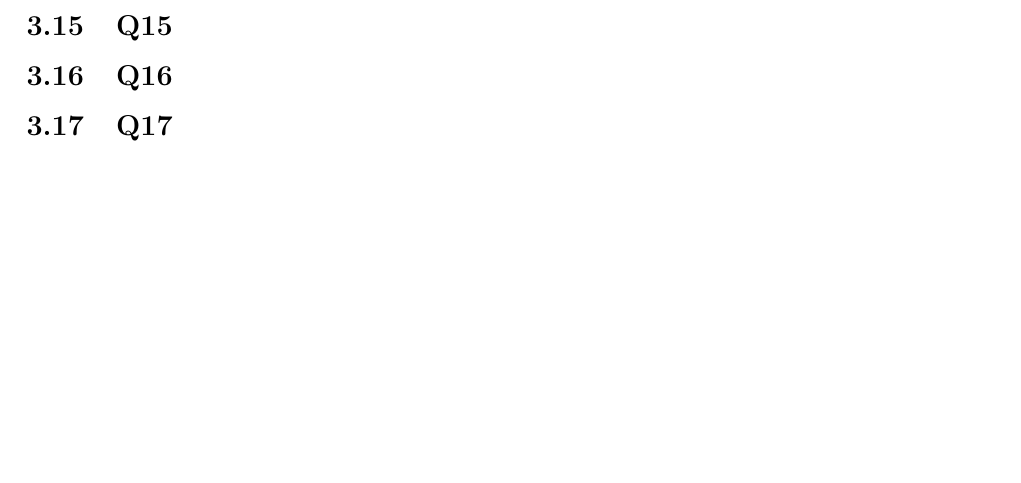
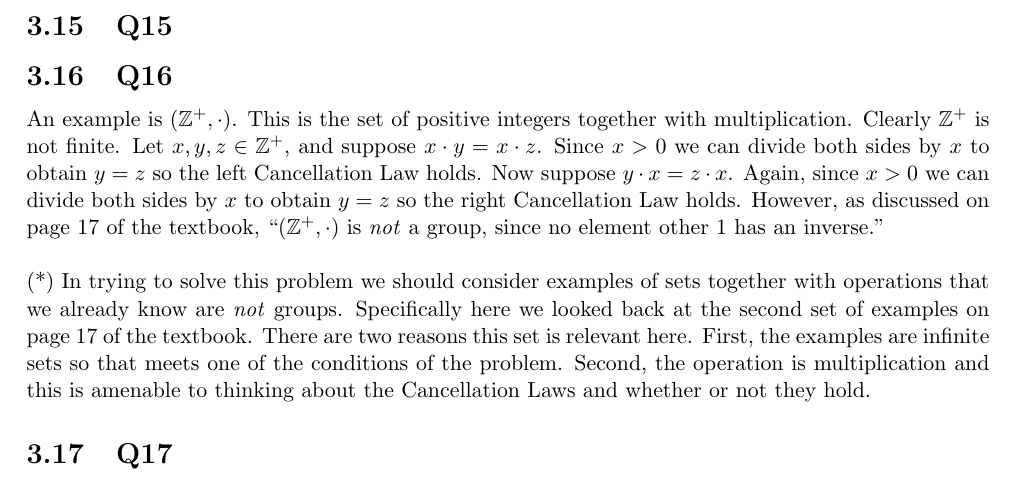
Before and after one commit to brianward92/Pure-Math, a LaTeX document (Abstract-Algebra-Saracino/abstract.tex): part of page 23 of 26, cut so that both start at the same text, the shorter picture padded with empty space. Compiled offline with pdfLaTeX.

Commit message:
Finished 3.16.

```diff
--- a/Abstract-Algebra-Saracino/abstract.tex
+++ b/Abstract-Algebra-Saracino/abstract.tex
@@ -1038,6 +1038,14 @@ exactly as desired. (Note the use of the Cancellation Laws in the second and fou
 
 \subsection{Q16}
 
+An example is $(\Z^{+},\cdot)$. This is the set of positive integers together with multiplication. Clearly $\Z^{+}$ is not finite. Let $x,y,z\in\Z^{+}$, and suppose $x\cdot y = x\cdot z$. Since $x>0$ we can divide both sides by $x$ to obtain $y=z$ so the left Cancellation Law holds. Now suppose $y\cdot x = z\cdot x$. Again, since $x>0$ we can divide both sides by $x$ to obtain $y=z$ so the right Cancellation Law holds. However, as discussed on page 17 of the textbook, ``$(\Z^{+},\cdot)$ is \emph{not} a group, since no element other 1 has an inverse."
+
+\vspace{\baselineskip}
+
+\noindent (*) In trying to solve this problem we should consider examples of sets together with operations that we already know are \emph{not} groups. Specifically here we looked back at the second set of examples on page 17 of the textbook. There are two reasons this set is relevant here. First, the examples are infinite sets so that meets one of the conditions of the problem. Second, the operation is multiplication and this is amenable to thinking about the Cancellation Laws and whether or not they hold.
+
+
+
 \subsection{Q17}
 
 
```
Also changed, not shown: Abstract-Algebra-Saracino/unsolved_problems.txt (+1 -1 lines), Abstract-Algebra-Saracino/abstract.pdf, 4 other files.
